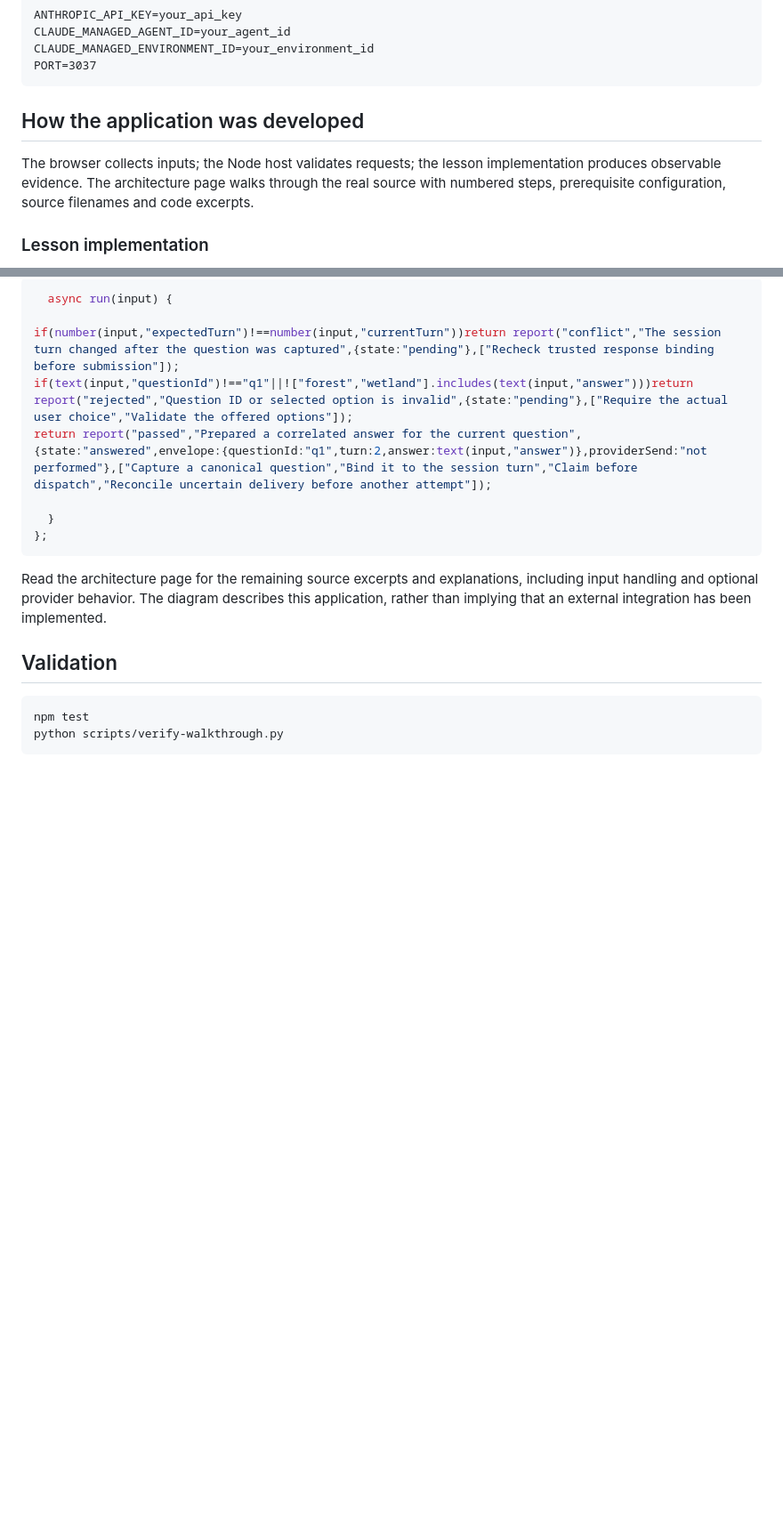
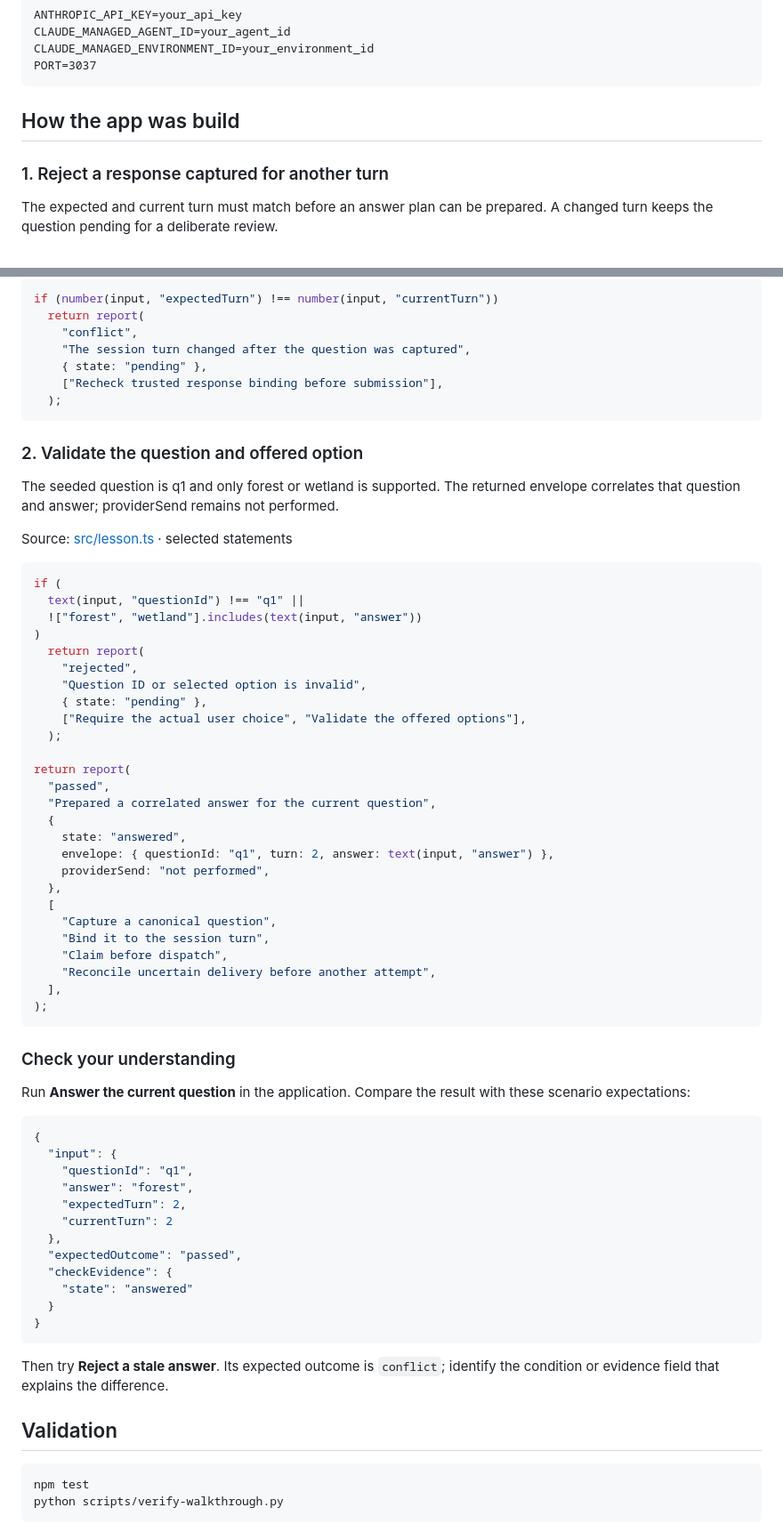
Before and after one commit to luiscoco/Udemy-claude-managed-agents-lesson-c37-app, a Markdown page: README.md, 2 parts joined by grey strips. Shown at 89% size. GitHub-like rendering; blank space fills up the shorter version.

Commit message:
Teach lesson concepts with formatted source walkthroughs

````diff
--- a/README.md
+++ b/README.md
@@ -42,9 +42,9 @@ CLAUDE_MANAGED_ENVIRONMENT_ID=your_environment_id
 PORT=3037
 ```
 
-## How the application was developed
+## How the app was build
 
-The browser collects inputs; the Node host validates requests; the lesson implementation produces observable evidence. The architecture page walks through the real source with numbered steps, prerequisite configuration, source filenames and code excerpts.
+### 1. Reject a response captured for another turn
 
-### Lesson implementation
+The expected and current turn must match before an answer plan can be prepared. A changed turn keeps the question pending for a deliberate review.
 
@@ -52,16 +52,69 @@ The browser collects inputs; the Node host validates requests; the lesson implem
 
 ```typescript
-  async run(input) {
-
-if(number(input,"expectedTurn")!==number(input,"currentTurn"))return report("conflict","The session turn changed after the question was captured",{state:"pending"},["Recheck trusted response binding before submission"]);
-if(text(input,"questionId")!=="q1"||!["forest","wetland"].includes(text(input,"answer")))return report("rejected","Question ID or selected option is invalid",{state:"pending"},["Require the actual user choice","Validate the offered options"]);
-return report("passed","Prepared a correlated answer for the current question",{state:"answered",envelope:{questionId:"q1",turn:2,answer:text(input,"answer")},providerSend:"not performed"},["Capture a canonical question","Bind it to the session turn","Claim before dispatch","Reconcile uncertain delivery before another attempt"]);
-
-  }
-};
+if (number(input, "expectedTurn") !== number(input, "currentTurn"))
+  return report(
+    "conflict",
+    "The session turn changed after the question was captured",
+    { state: "pending" },
+    ["Recheck trusted response binding before submission"],
+  );
 ```
 
-Read the architecture page for the remaining source excerpts and explanations, including input handling and optional provider behavior. The diagram describes this application, rather than implying that an external integration has been implemented.
+### 2. Validate the question and offered option
+
+The seeded question is q1 and only forest or wetland is supported. The returned envelope correlates that question and answer; providerSend remains not performed.
+
+Source: [src/lesson.ts](src/lesson.ts#L14) · selected statements
+
+```typescript
+if (
+  text(input, "questionId") !== "q1" ||
+  !["forest", "wetland"].includes(text(input, "answer"))
+)
+  return report(
+    "rejected",
+    "Question ID or selected option is invalid",
+    { state: "pending" },
+    ["Require the actual user choice", "Validate the offered options"],
+  );
+
+return report(
+  "passed",
+  "Prepared a correlated answer for the current question",
+  {
+    state: "answered",
+    envelope: { questionId: "q1", turn: 2, answer: text(input, "answer") },
+    providerSend: "not performed",
+  },
+  [
+    "Capture a canonical question",
+    "Bind it to the session turn",
+    "Claim before dispatch",
+    "Reconcile uncertain delivery before another attempt",
+  ],
+);
+```
+
+### Check your understanding
+
+Run **Answer the current question** in the application. Compare the result with these scenario expectations:
+
+```json
+{
+  "input": {
+    "questionId": "q1",
+    "answer": "forest",
+    "expectedTurn": 2,
+    "currentTurn": 2
+  },
+  "expectedOutcome": "passed",
+  "checkEvidence": {
+    "state": "answered"
+  }
+}
+```
+
+Then try **Reject a stale answer**. Its expected outcome is `conflict`; identify the condition or evidence field that explains the difference.
 
 ## Validation
 
````
Also changed, not shown: other parts of README.md (+1 -1 lines).
